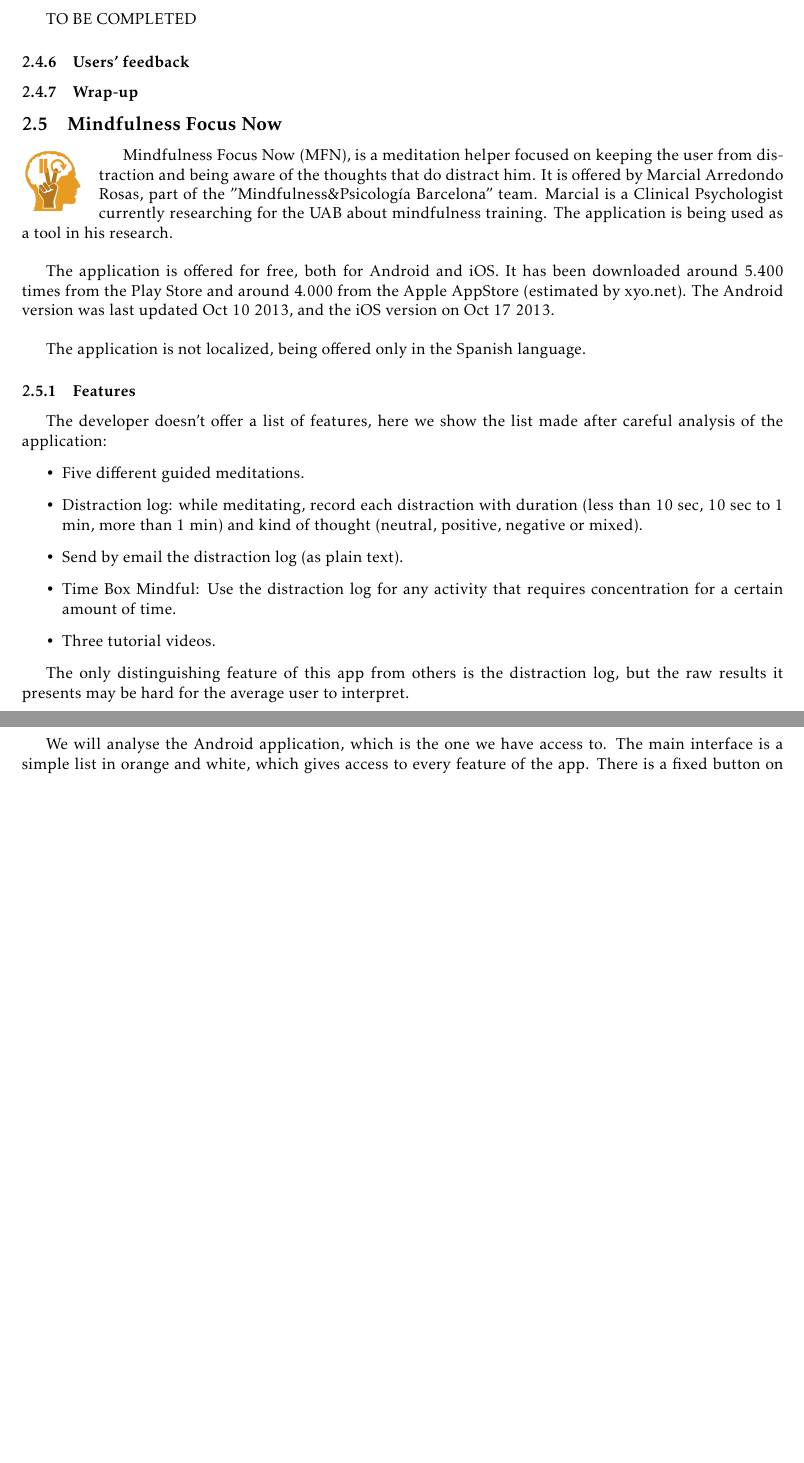
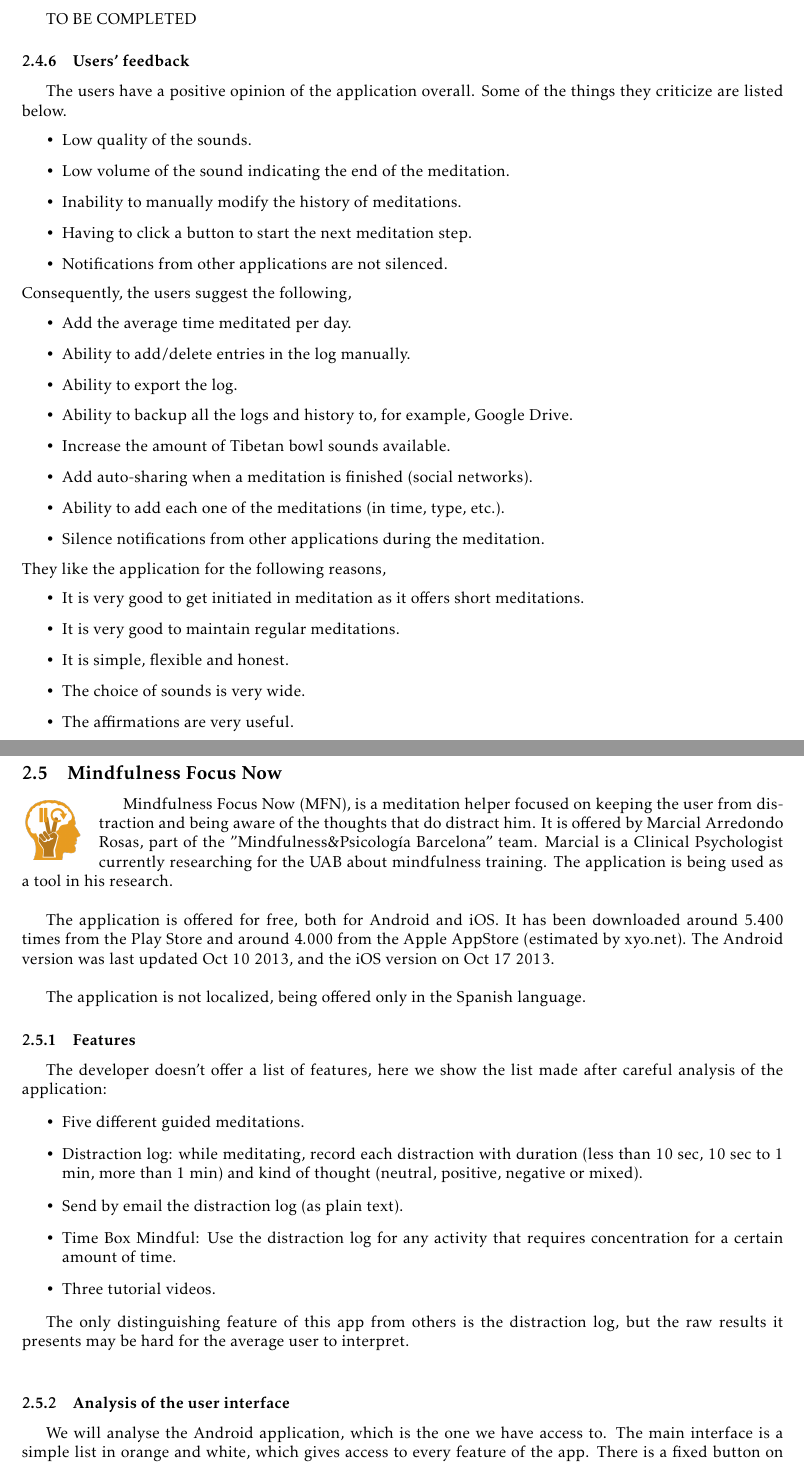
Before and after one commit to EngineersMadafakas/soa_latex, a LaTeX document (finaldocument.tex): two parts of pages 17 and 18 of 39, joined at a grey line, cut so that both start at the same text, the shorter picture padded with empty space. Compiled offline with pdfLaTeX; the source files are stored in an older character set and shown here as Unicode.

Commit message:
Added user's feedback to MMT

```diff
--- a/finaldocument.tex
+++ b/finaldocument.tex
@@ -612,7 +612,33 @@
 TO BE COMPLETED
 
 \subsubsection{Users' feedback}
-
+The users have a positive opinion of the application overall. Some of the things they criticize are listed below.
+\begin{itemize}
+	\item Low quality of the sounds.
+	\item Low volume of the sound indicating the end of the meditation.
+	\item Inability to manually modify the history of meditations.
+	\item Having to click a button to start the next meditation step.
+	\item Notifications from other applications are not silenced.
+\end{itemize}
+Consequently, the users suggest the following,
+\begin{itemize}
+	\item Add the average time meditated per day.
+	\item Ability to add/delete entries in the log manually.
+	\item Ability to export the log.
+	\item Ability to backup all the logs and history to, for example, Google Drive.
+	\item Increase the amount of Tibetan bowl sounds available.
+	\item Add auto-sharing when a meditation is finished (social networks).
+	\item Ability to add each one of the meditations (in time, type, etc.).
+	\item Silence notifications from other applications during the meditation.
+\end{itemize}
+They like the application for the following reasons,
+\begin{itemize}
+	\item It is very good to get initiated in meditation as it offers short meditations.
+	\item It is very good to maintain regular meditations.
+	\item It is simple, flexible and honest.
+	\item The choice of sounds is very wide.
+	\item The affirmations are very useful.
+\end{itemize}
 \subsubsection{Wrap-up}
 
 % -----------------------------------
```
